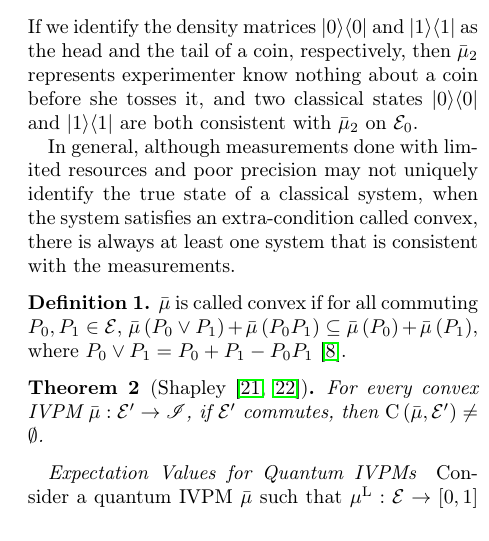
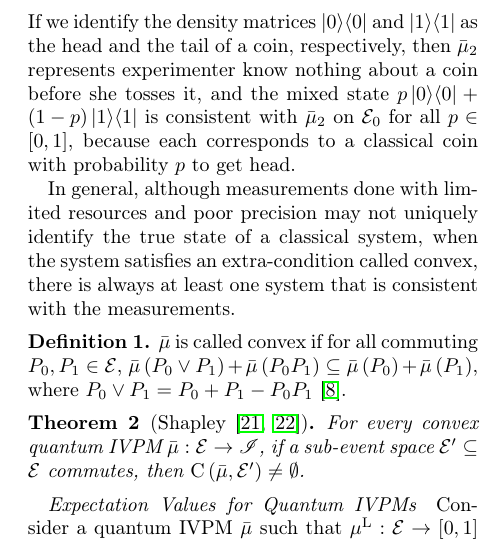
Before and after one commit to yuttai/Contextuality-and-Nonlocality-in-Discrete-Quantum-Theory, a LaTeX paper (prop_letter.tex): part of one column of page 3 of 6, cut so that both start at the same text. Compiled offline with pdfLaTeX.

Commit message:
prop_letter.tex \paragraph{Quantum and Classical IVPMs} Updating according to the proof in prop_iop.tex...

```diff
--- a/prop_letter.tex
+++ b/prop_letter.tex
@@ -268,8 +268,10 @@ $\bar{\mu}_{1}|_{\events_{0}}$, gives a classical IVPM~$\bar{\mu}_{2}$:
 If we identify the density matrices~$\proj{0}$ and $\proj{1}$ as
 the head and the tail of a coin, respectively, then $\bar{\mu}_{2}$
 represents experimenter know nothing about a coin before she tosses
-it, and two classical states~$\proj{0}$ and $\proj{1}$ are both
-consistent with $\bar{\mu}_{2}$ on $\events_{0}$.
+it, and the mixed state~$p\proj{0}+\left(1-p\right)\proj{1}$ is
+consistent with $\bar{\mu}_{2}$ on $\events_{0}$ for all $p\in\left[0,1\right]$,
+because each corresponds to a classical coin with probability~$p$
+to get head.
 
 In general, although measurements done with limited resources and
 poor precision may not uniquely identify the true state of a classical
@@ -283,8 +285,8 @@ where $P_{0}\vee P_{1}=P_{0}+P_{1}-P_{0}P_{1}$~\cite{Griffiths2003}.
 \end{definition}
 
 \begin{thm}[Shapley~\cite{Shapley1971,Grabisch2016}\label{thm:Shapley}]
-For every convex IVPM~$\bar{\mu}:\events'\rightarrow\mathscr{I}$,
-if $\events'$ commutes, then $\coreBorn\left(\bar{\mu},\events'\right)\ne\emptyset$.
+For every convex quantum IVPM~$\bar{\mu}:\events\rightarrow\mathscr{I}$,
+if a sub-event space~$\events'\subseteq\events$ commutes, then $\coreBorn\left(\bar{\mu},\events'\right)\ne\emptyset$.
 \end{thm}
 
 \paragraph{Expectation Values for Quantum IVPMs}
```
Also changed, not shown: 2 other files.
